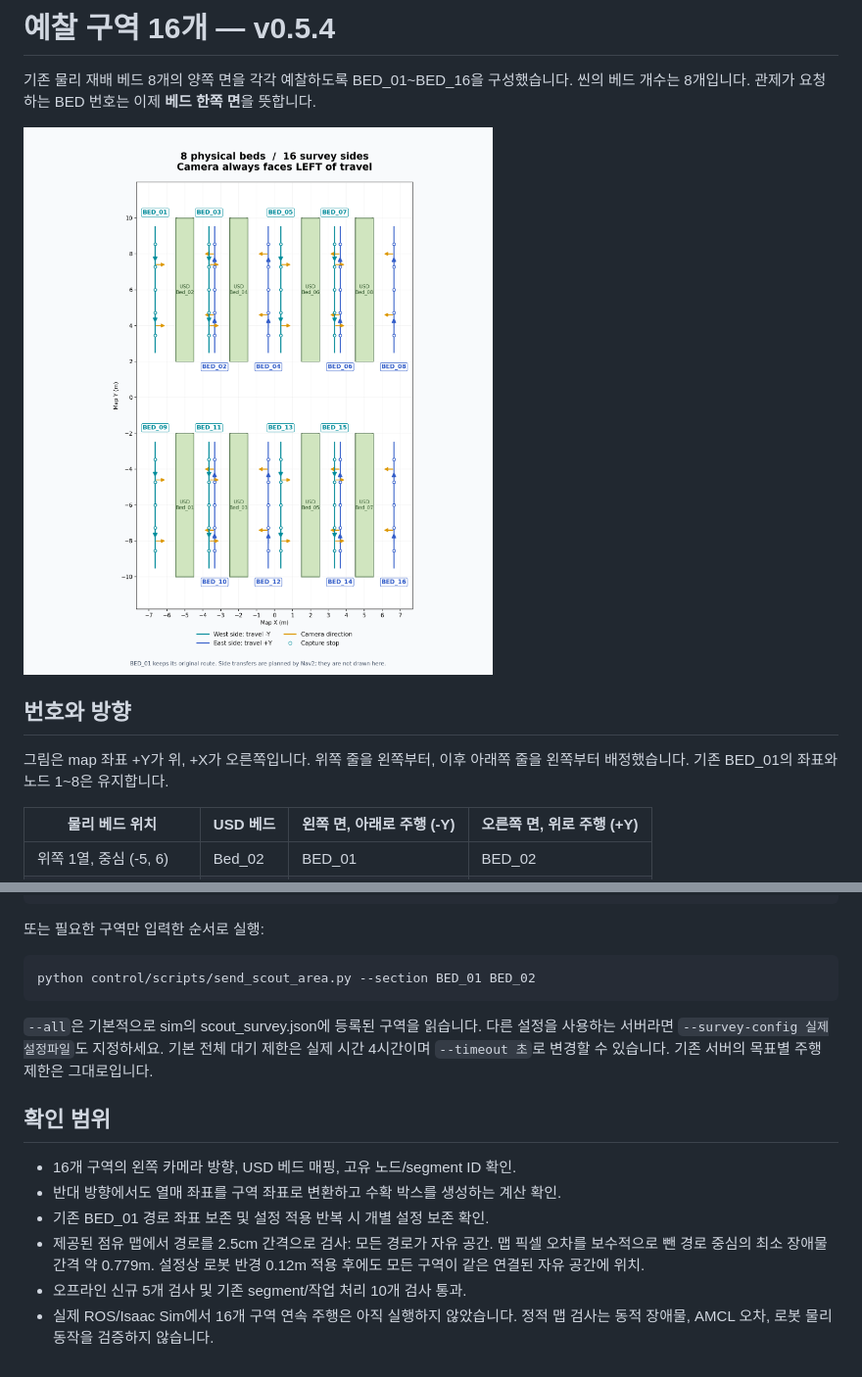
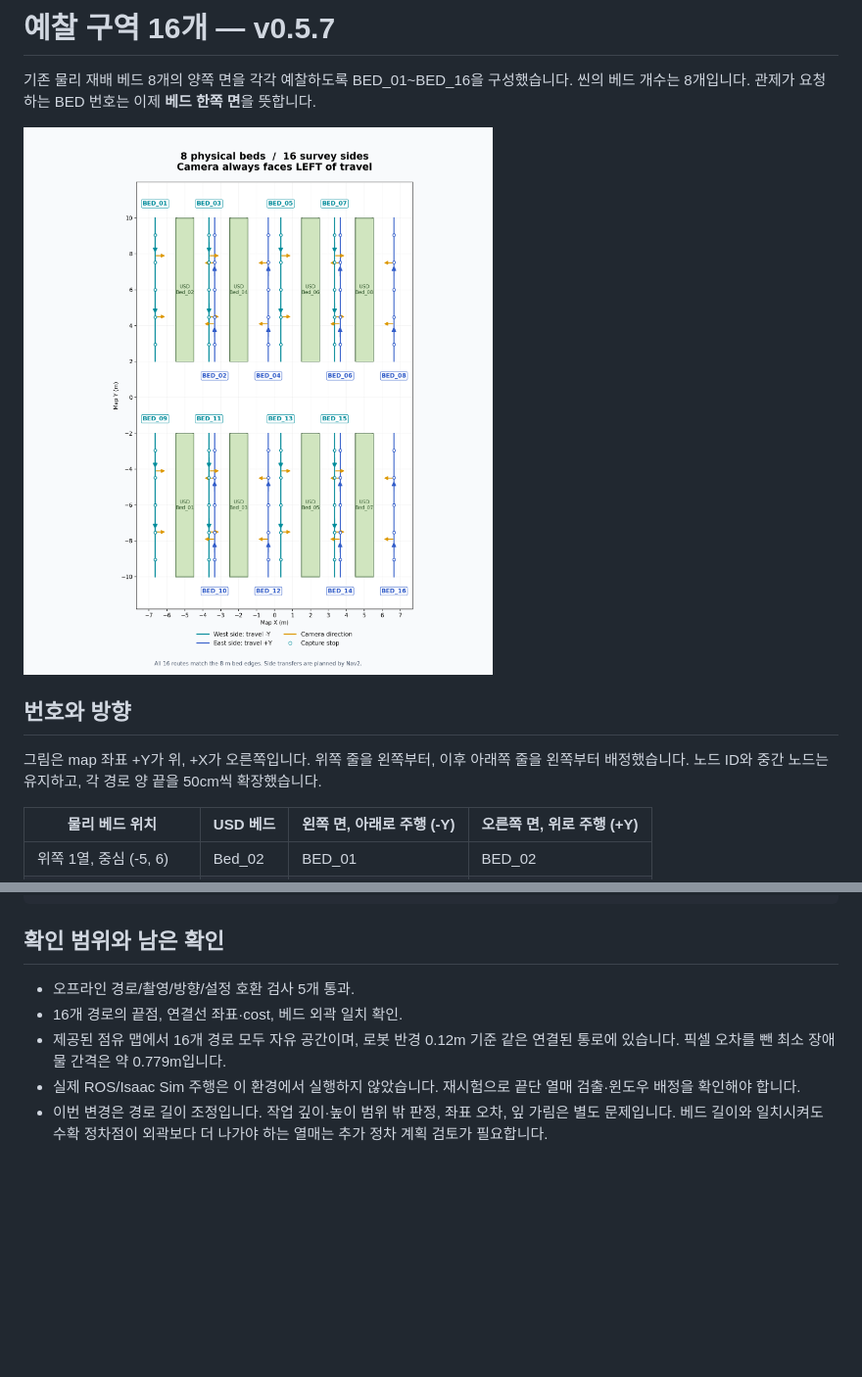
Before and after one commit to Dongmins11/ManyFarm, a Markdown page: farm_project/docs/scout_beds_16.md, 2 parts joined by grey strips. Shown at 98% size. GitHub-like rendering; pictures changed too: farm_project/docs/scout_beds_16.png; blank space fills up the shorter version.

````diff
--- a/farm_project/docs/scout_beds_16.md
+++ b/farm_project/docs/scout_beds_16.md
@@ -1,4 +1,4 @@
-# 예찰 구역 16개 — v0.5.4
+# 예찰 구역 16개 — v0.5.7
 
 기존 물리 재배 베드 8개의 양쪽 면을 각각 예찰하도록 BED_01~BED_16을 구성했습니다. 씬의 베드 개수는 8개입니다. 관제가 요청하는 BED 번호는 이제 **베드 한쪽 면**을 뜻합니다.
 
@@ -6,7 +6,7 @@
 
 ## 번호와 방향
 
-그림은 map 좌표 +Y가 위, +X가 오른쪽입니다. 위쪽 줄을 왼쪽부터, 이후 아래쪽 줄을 왼쪽부터 배정했습니다. 기존 BED_01의 좌표와 노드 1~8은 유지합니다.
+그림은 map 좌표 +Y가 위, +X가 오른쪽입니다. 위쪽 줄을 왼쪽부터, 이후 아래쪽 줄을 왼쪽부터 배정했습니다. 노드 ID와 중간 노드는 유지하고, 각 경로 양 끝을 50cm씩 확장했습니다.
 
 | 물리 베드 위치 | USD 베드 | 왼쪽 면, 아래로 주행 (-Y) | 오른쪽 면, 위로 주행 (+Y) |
 |---|---|---|---|
@@ -98,19 +75,10 @@ python control/scripts/send_scout_area.py --section BED_02
 python control/scripts/send_scout_area.py --all
 ```
 
-또는 필요한 구역만 입력한 순서로 실행:
+## 확인 범위와 남은 확인
 
-```bash
-python control/scripts/send_scout_area.py --section BED_01 BED_02
-```
-
-`--all`은 기본적으로 sim의 scout_survey.json에 등록된 구역을 읽습니다. 다른 설정을 사용하는 서버라면 `--survey-config 실제설정파일`도 지정하세요. 기본 전체 대기 제한은 실제 시간 4시간이며 `--timeout 초`로 변경할 수 있습니다. 기존 서버의 목표별 주행 제한은 그대로입니다.
-
-## 확인 범위
-
-- 16개 구역의 왼쪽 카메라 방향, USD 베드 매핑, 고유 노드/segment ID 확인.
-- 반대 방향에서도 열매 좌표를 구역 좌표로 변환하고 수확 박스를 생성하는 계산 확인.
-- 기존 BED_01 경로 좌표 보존 및 설정 적용 반복 시 개별 설정 보존 확인.
-- 제공된 점유 맵에서 경로를 2.5cm 간격으로 검사: 모든 경로가 자유 공간. 맵 픽셀 오차를 보수적으로 뺀 경로 중심의 최소 장애물 간격 약 0.779m. 설정상 로봇 반경 0.12m 적용 후에도 모든 구역이 같은 연결된 자유 공간에 위치.
-- 오프라인 신규 5개 검사 및 기존 segment/작업 처리 10개 검사 통과.
-- 실제 ROS/Isaac Sim에서 16개 구역 연속 주행은 아직 실행하지 않았습니다. 정적 맵 검사는 동적 장애물, AMCL 오차, 로봇 물리 동작을 검증하지 않습니다.
+- 오프라인 경로/촬영/방향/설정 호환 검사 5개 통과.
+- 16개 경로의 끝점, 연결선 좌표·cost, 베드 외곽 일치 확인.
+- 제공된 점유 맵에서 16개 경로 모두 자유 공간이며, 로봇 반경 0.12m 기준 같은 연결된 통로에 있습니다. 픽셀 오차를 뺀 최소 장애물 간격은 약 0.779m입니다.
+- 실제 ROS/Isaac Sim 주행은 이 환경에서 실행하지 않았습니다. 재시험으로 끝단 열매 검출·윈도우 배정을 확인해야 합니다.
+- 이번 변경은 경로 길이 조정입니다. 작업 깊이·높이 범위 밖 판정, 좌표 오차, 잎 가림은 별도 문제입니다. 베드 길이와 일치시켜도 수확 정차점이 외곽보다 더 나가야 하는 열매는 추가 정차 계획 검토가 필요합니다.
````
Also changed, not shown: other parts of farm_project/docs/scout_beds_16.md (+23 -46 lines), farm_project/docs/bed_collisions_v0.5.6.md (added, +40 -0 lines), farm_project/docs/scout_feedback_v0.5.5.md (added, +77 -0 lines), 15 other files.
